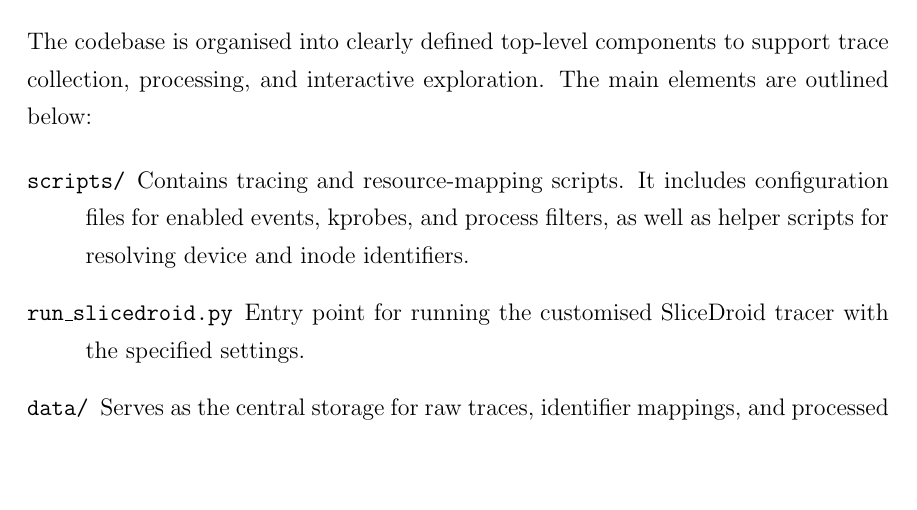
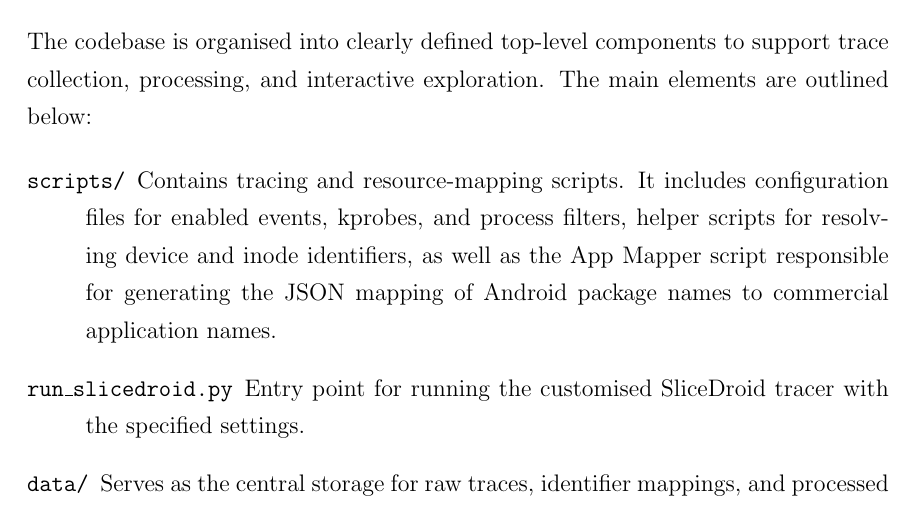
Before and after one commit to SliceDroidTeam/SliceDroid, a LaTeX thesis (thesis/thesis.tex): part of page 38 of 100, cut so that both start at the same text, the shorter picture padded with empty space. Compiled offline with pdfLaTeX.

Commit message:
Update description of scripts directory in thesis.tex to include App Mapper script details

```diff
--- a/thesis/thesis.tex
+++ b/thesis/thesis.tex
@@ -934,7 +934,7 @@ Each component of the system—ranging from mobile-side tracing and contextual e
 The codebase is organised into clearly defined top-level components to support trace collection, processing, and interactive exploration. The main elements are outlined below:
 
 \begin{description}
-  \item[\texttt{scripts/}] Contains tracing and resource-mapping scripts. It includes configuration files for enabled events, kprobes, and process filters, as well as helper scripts for resolving device and inode identifiers.
+  \item[\texttt{scripts/}] Contains tracing and resource-mapping scripts. It includes configuration files for enabled events, kprobes, and process filters, helper scripts for resolving device and inode identifiers, as well as the App Mapper script responsible for generating the JSON mapping of Android package names to commercial application names.
 
   \item[\texttt{run\_slicedroid.py}] Entry point for running the customised SliceDroid tracer with the specified settings.
 
```
Also changed, not shown: 1 other file.
